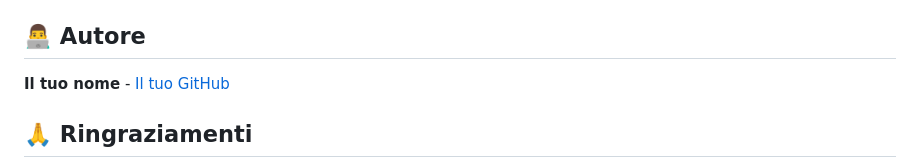
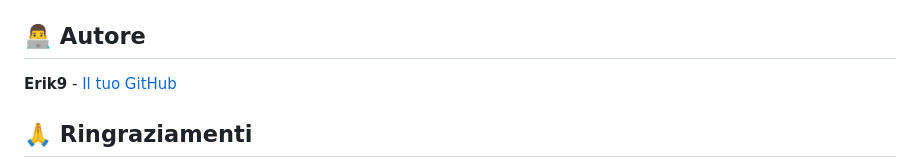
Before and after one commit to eryk9/live-data, a Markdown page: README.md, the part around the change. GitHub-like rendering.

Commit message:
Update author information in README

```diff
--- a/README.md
+++ b/README.md
@@ -226,7 +226,7 @@ Questo progetto è distribuito sotto licenza MIT. Vedi il file `LICENSE` per mag
 
 ## 👨‍💻 Autore
 
-**Il tuo nome** - [Il tuo GitHub](https://github.com/tuo-username)
+**Erik9** - [Il tuo GitHub](https://github.com/eryk9)
 
 ## 🙏 Ringraziamenti
 
```
